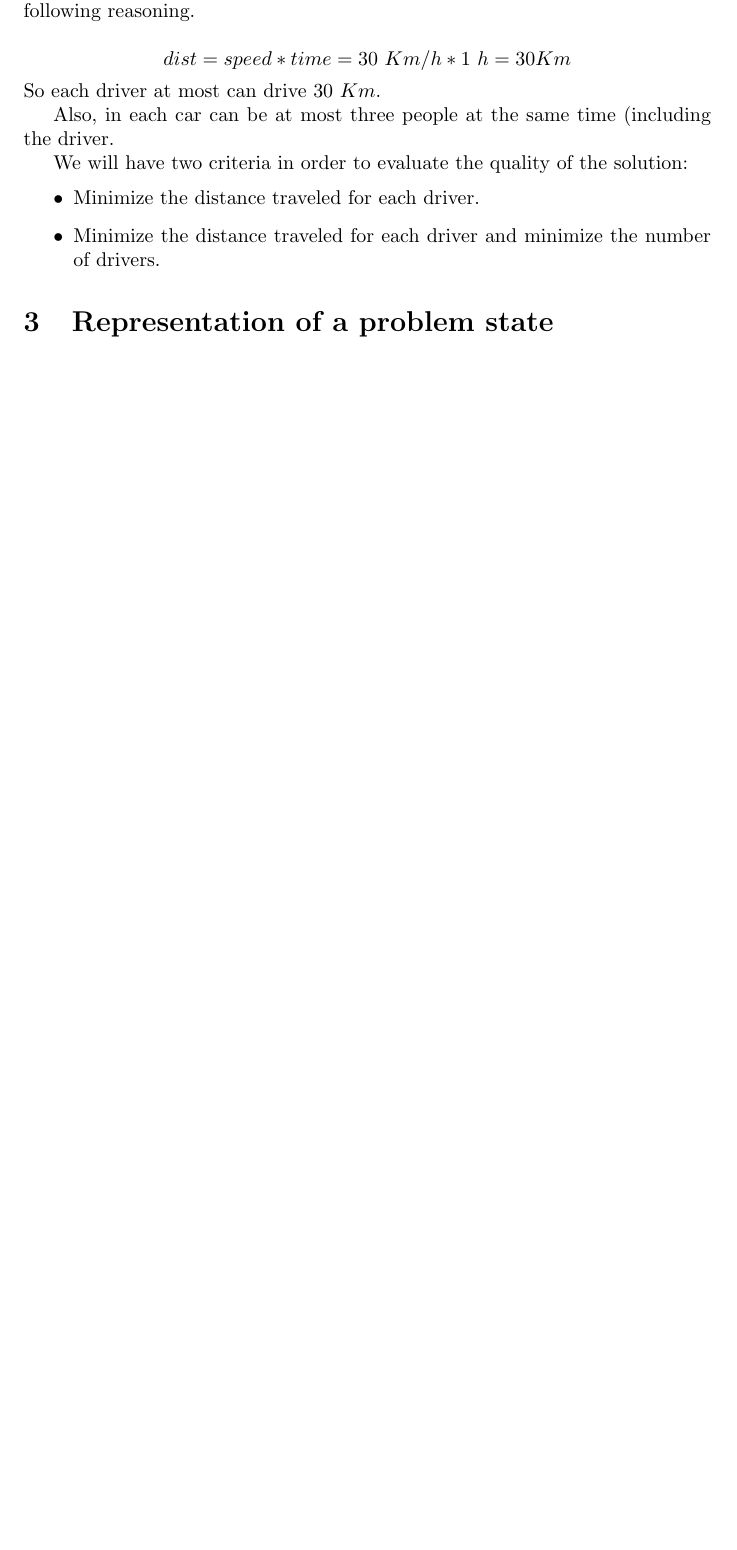
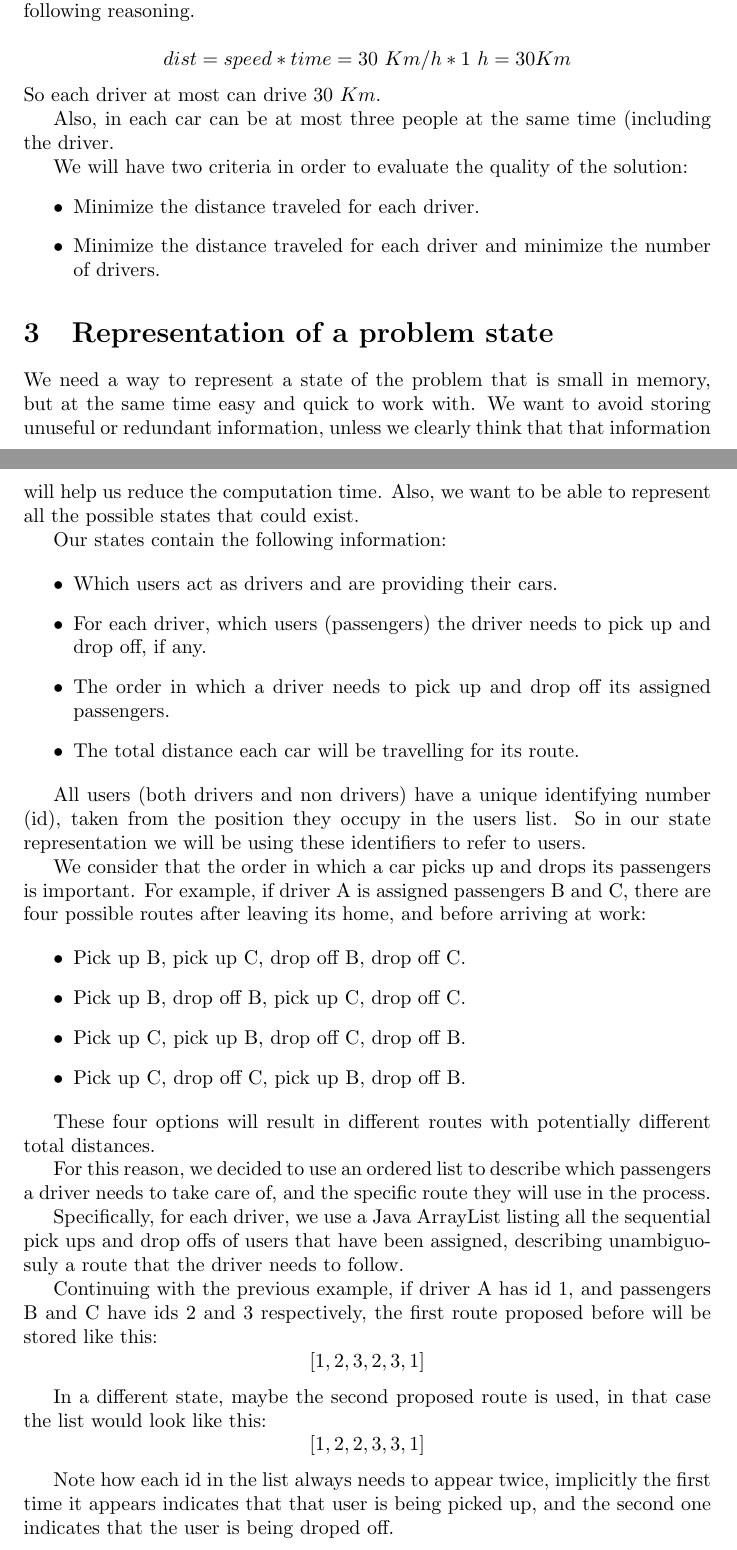
Before and after one commit to adriacabeza/LocalSearch_AI, a LaTeX document (Deliverable.tex): part of page 3 of 8 before the commit and two parts of pages 3 and 4 of 9 after it, the two joined at a grey line, cut so that both start at the same text, the shorter picture padded with empty space. Compiled offline with pdfLaTeX.

Commit message:
Latex added Representation of a problem state

```diff
--- a/Deliverable.tex
+++ b/Deliverable.tex
@@ -60,3 +60,38 @@ We will have two criteria in order to evaluate the quality of the solution:
 \end{itemize}
 
 \section{Representation of a problem state}
+We need a way to represent a state of the problem that is small in memory, but at the same time easy and quick to work with.
+We want to avoid storing unuseful or redundant information, unless we clearly think that that information will help us reduce the computation time. Also, we want to be able to represent all the possible states that could exist.
+
+Our states contain the following information:
+
+\begin{itemize}
+	\item Which users act as drivers and are providing their cars.
+	\item For each driver, which users (passengers) the driver needs to pick up and drop off, if any.
+	\item The order in which a driver needs to pick up and drop off its assigned passengers.
+	\item The total distance each car will be travelling for its route.
+\end{itemize}
+
+All users (both drivers and non drivers) have a unique identifying number (id), taken from the position they occupy in the users list.
+So in our state representation we will be using these identifiers to refer to users.
+
+We consider that the order in which a car picks up and drops its passengers is important. For example, if driver A is assigned passengers B and C, there are four possible routes after leaving its home, and before arriving at work:
+
+\begin{itemize}
+	\item Pick up B, pick up C, drop off B, drop off C.
+	\item Pick up B, drop off B, pick up C, drop off C.
+    \item Pick up C, pick up B, drop off C, drop off B.
+    \item Pick up C, drop off C, pick up B, drop off B.
+\end{itemize}
+
+These four options will result in different routes with potentially different total distances.
+
+For this reason, we decided to use an ordered list to describe which passengers a driver needs to take care of, and the specific route they will use in the process.
+
+Specifically, for each driver, we use a Java ArrayList listing all the sequential pick ups and drop offs of users that have been assigned, describing unambiguosuly a route that the driver needs to follow.
+
+Continuing with the previous example, if driver A has id 1, and passengers B and C have ids 2 and 3 respectively, the first route proposed before will be stored like this: $$[1, 2, 3, 2, 3, 1]$$
+
+In a different state, maybe the second proposed route is used, in that case the list would look like this: $$[1, 2, 2, 3, 3, 1]$$
+
+Note how each id in the list always needs to appear twice, implicitly the first time it appears indicates that that user is being picked up, and the second one indicates that the user is being droped off.
```
Also changed, not shown: Deliverable.tex (20 more changed lines).
